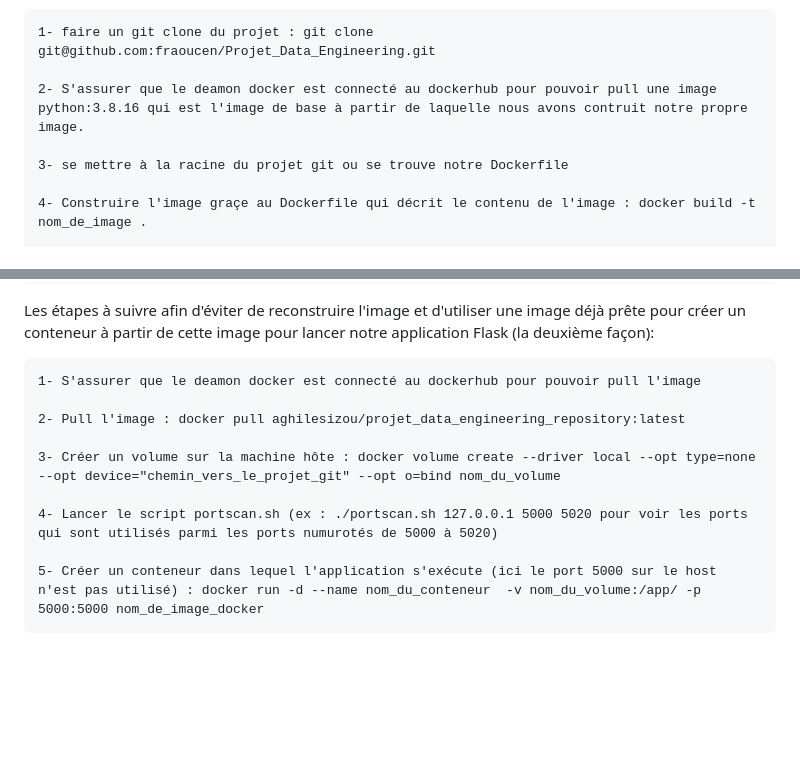
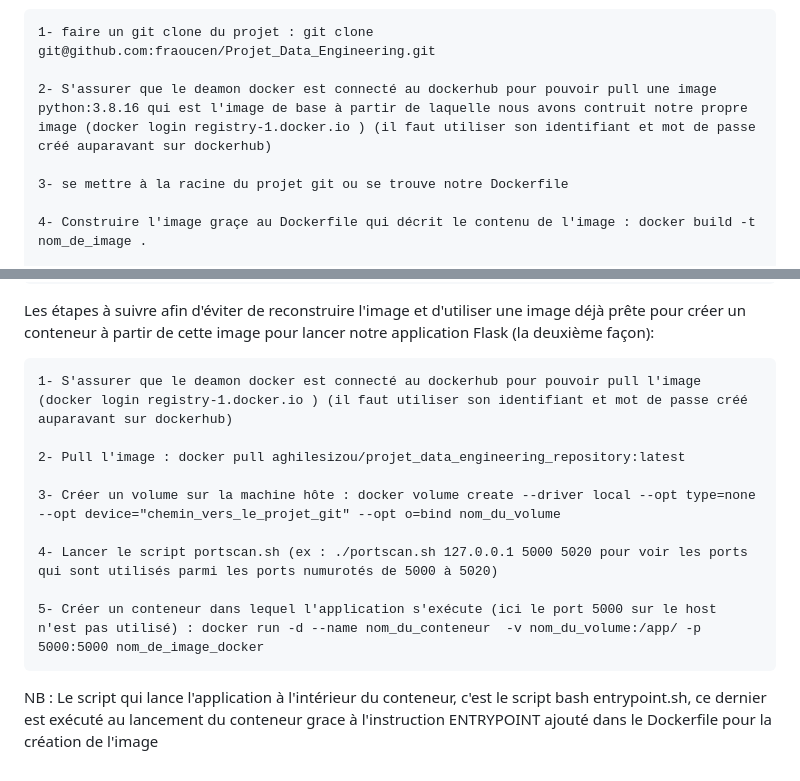
Before and after one commit to fraoucen/Projet_Data_Engineering, a Markdown page: README.md, 2 parts joined by grey strips. GitHub-like rendering; blank space fills up the shorter version.

```diff
--- a/README.md
+++ b/README.md
@@ -41,7 +41,7 @@ Les étapes à suivre afin de reconstruire  l'image Docker de A à Z et de crée
 
     1- faire un git clone du projet : git clone git@github.com:fraoucen/Projet_Data_Engineering.git
 
-    2- S'assurer que le deamon docker est connecté au dockerhub pour pouvoir pull une image python:3.8.16 qui est l'image de base à partir de laquelle nous avons contruit notre propre image.
+    2- S'assurer que le deamon docker est connecté au dockerhub pour pouvoir pull une image python:3.8.16 qui est l'image de base à partir de laquelle nous avons contruit notre propre image (docker login registry-1.docker.io ) (il faut utiliser son identifiant et mot de passe créé auparavant sur dockerhub)
 
     3- se mettre à la racine du projet git ou se trouve notre Dockerfile
 
@@ -55,7 +55,7 @@ Les étapes à suivre afin de reconstruire  l'image Docker de A à Z et de crée
 
 Les étapes à suivre afin d'éviter de reconstruire l'image et d'utiliser une image déjà prête pour créer un conteneur à partir de cette image pour lancer notre application Flask  (la deuxième façon):
 
-    1- S'assurer que le deamon docker est connecté au dockerhub pour pouvoir pull l'image
+    1- S'assurer que le deamon docker est connecté au dockerhub pour pouvoir pull l'image (docker login registry-1.docker.io ) (il faut utiliser son identifiant et mot de passe créé auparavant sur dockerhub)
 
     2- Pull l'image : docker pull aghilesizou/projet_data_engineering_repository:latest
 
@@ -64,3 +64,5 @@ Les étapes à suivre afin d'éviter de reconstruire l'image et d'utiliser une i
     4- Lancer le script portscan.sh (ex : ./portscan.sh 127.0.0.1 5000 5020 pour voir les ports qui sont utilisés parmi les ports numurotés de 5000 à 5020)
 
     5- Créer un conteneur dans lequel l'application s'exécute (ici le port 5000 sur le host n'est pas utilisé) : docker run -d --name nom_du_conteneur  -v nom_du_volume:/app/ -p 5000:5000 nom_de_image_docker
+
+NB : Le script qui lance l'application à l'intérieur du conteneur, c'est le script bash entrypoint.sh, ce dernier est exécuté au lancement du conteneur grace à l'instruction ENTRYPOINT ajouté dans le Dockerfile pour la création de l'image
```
